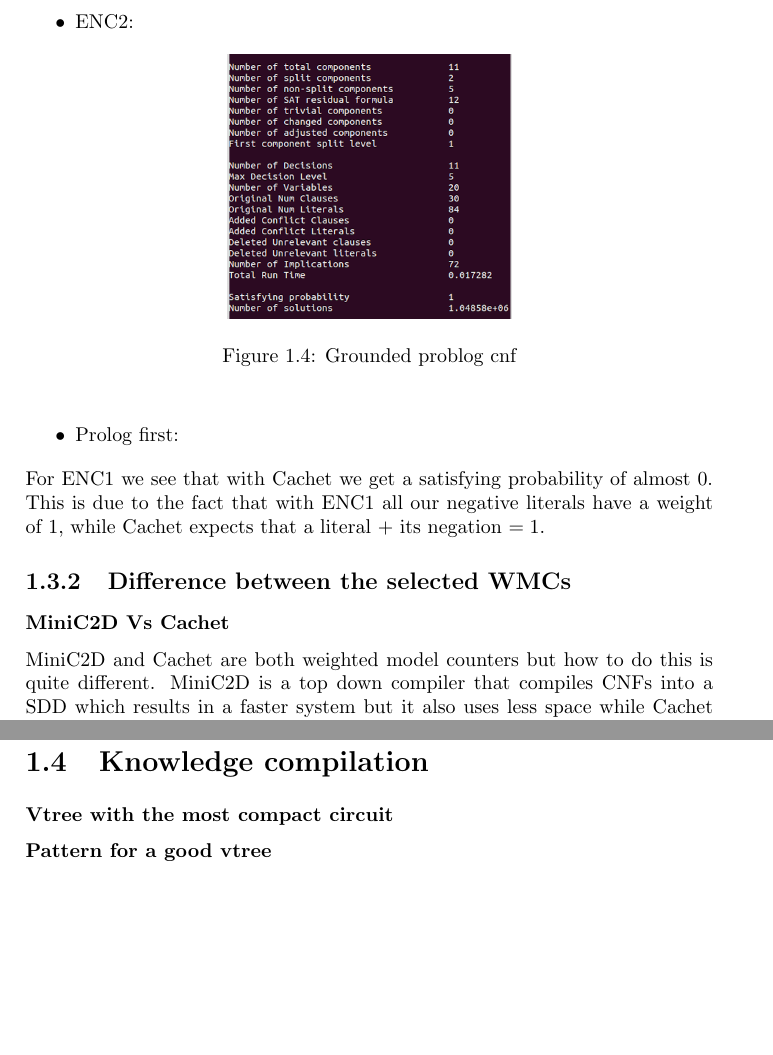
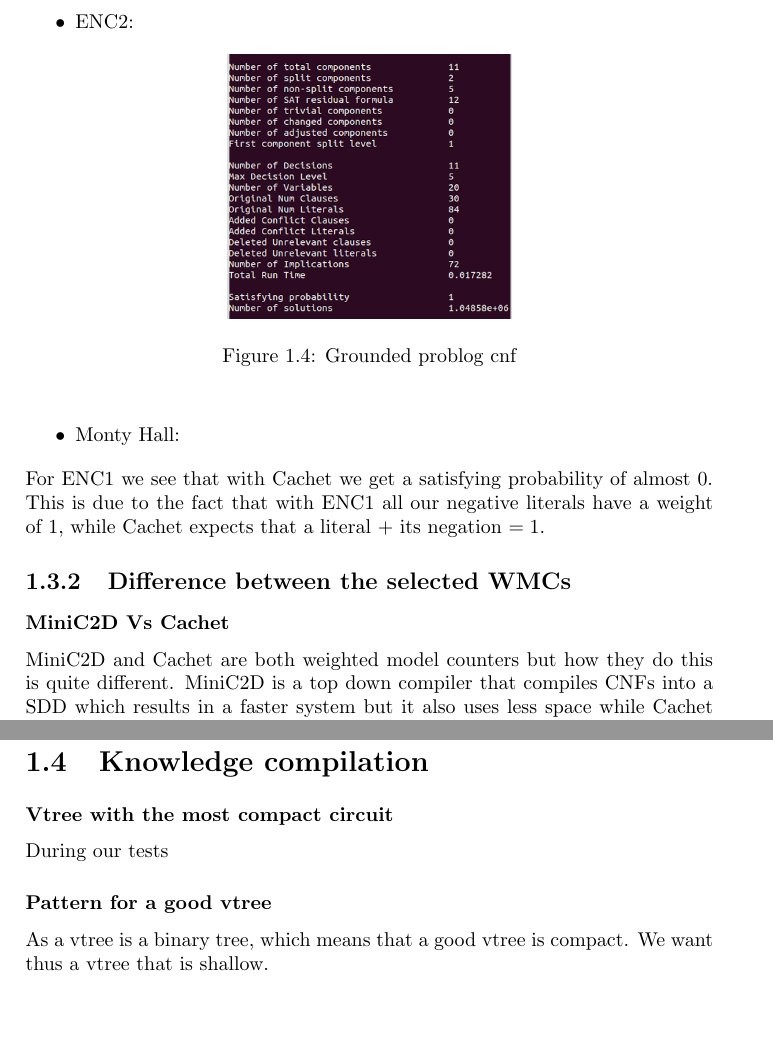
Before and after one commit to ZuoMatthew/ma2-csai-probabilistic-programming, a LaTeX document (report/report.tex, which reads report/chapter-1.tex): two parts of pages 5 and 7 of 16, joined at a grey line, cut so that both start at the same text. Compiled offline with pdfLaTeX.

Commit message:
monty hall

```diff
--- a/report/chapter-1.tex
+++ b/report/chapter-1.tex
@@ -97,7 +97,7 @@ MiniC2D needs to use the $-W$ option to do weighted model counting.
   \caption{Grounded problog cnf}
 \end{center}
 \end{figure}
-	\item Prolog first:
+	\item Monty Hall:
 \end{itemize}
 For ENC1 we see that with Cachet we get a satisfying probability of almost $0$. This is due to the fact that with ENC1 all our negative literals have a weight of 1, while Cachet expects that a literal $+$ its negation $= 1$.
 \subsection{Difference between the selected WMCs}
@@ -106,7 +106,7 @@ For ENC1 we see that with Cachet we get a satisfying probability of almost $0$.
 %Jointree and recursive conditioning only exploit topological structure thus they take no advantage of the massive determinism available in networks whilst Cachet does this.
 
 \subsubsection{MiniC2D Vs Cachet}
-MiniC2D and Cachet are both weighted model counters but how to do this is quite different.
+MiniC2D and Cachet are both weighted model counters but how they do this is quite different.
 MiniC2D is a top down compiler that compiles CNFs into a SDD which results in a faster system but it also uses less space while Cachet is an algorithm that uses formula caching together with clause learning and component analysis. MiniC2D needs vtrees to be able to compile the CNFs into an SDD.
 T%he former is thus a compiler that uses SDDs while the other isn't.
 They, however, both use things from the SAT literature.
@@ -229,9 +229,8 @@ We used our scripts to create the dimac files. The input files for our enc1 and
 \end{tabular}
 \end{table}
 
-
-
 \section{Knowledge compilation}
 \subsubsection{Vtree with the most compact circuit}
-
+During our tests
 \subsubsection{Pattern for a good vtree}
+As a vtree is a binary tree, which means that a good vtree is compact. We want thus a vtree that is shallow.
```
Also changed, not shown: report/report.pdf, report/chapter-1.tex (2 more changed lines).
